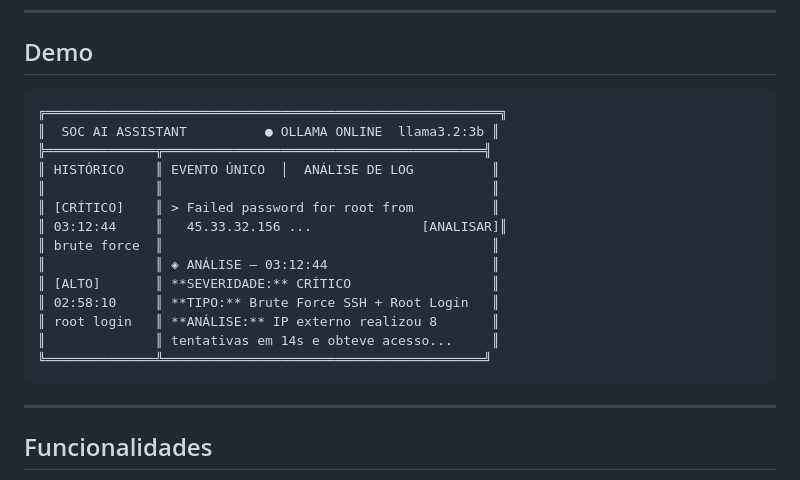
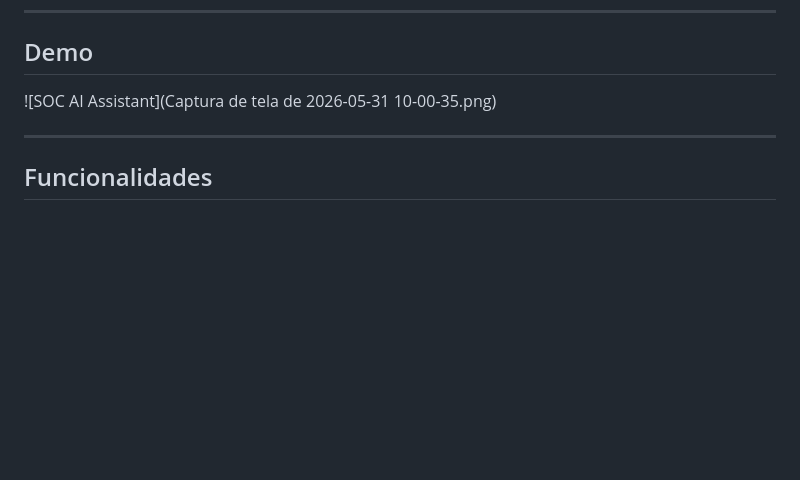
Before and after one commit to JoedersonN/soc-ai-assistant, a Markdown page: README.md, the part around the change. Rendered like a GitHub page; blank space fills up the shorter version.

````diff
--- a/README.md
+++ b/README.md
@@ -12,22 +12,7 @@ Desenvolvida como parte do home lab de Blue Team / SOC.
 
 ## Demo
 
-```
-╔══════════════════════════════════════════════════════════╗
-║  SOC AI ASSISTANT          ● OLLAMA ONLINE  llama3.2:3b ║
-╠══════════════╦═════════════════════════════════════════╣
-║ HISTÓRICO    ║ EVENTO ÚNICO  │  ANÁLISE DE LOG          ║
-║              ║                                          ║
-║ [CRÍTICO]    ║ > Failed password for root from          ║
-║ 03:12:44     ║   45.33.32.156 ...              [ANALISAR]║
-║ brute force  ║                                          ║
-║              ║ ◈ ANÁLISE — 03:12:44                     ║
-║ [ALTO]       ║ **SEVERIDADE:** CRÍTICO                  ║
-║ 02:58:10     ║ **TIPO:** Brute Force SSH + Root Login   ║
-║ root login   ║ **ANÁLISE:** IP externo realizou 8       ║
-║              ║ tentativas em 14s e obteve acesso...     ║
-╚══════════════╩═════════════════════════════════════════╝
-```
+![SOC AI Assistant](Captura de tela de 2026-05-31 10-00-35.png)
 
 ---
 
````
